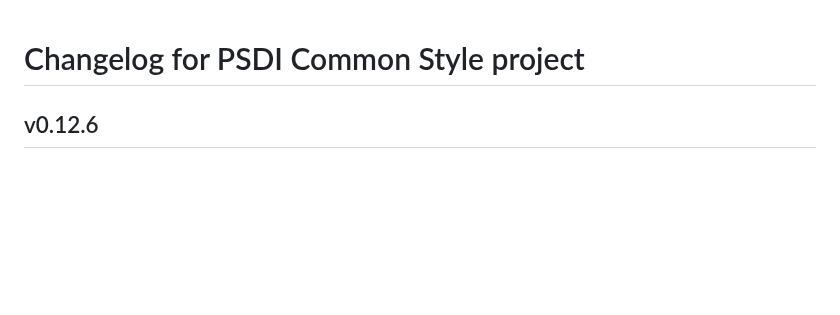
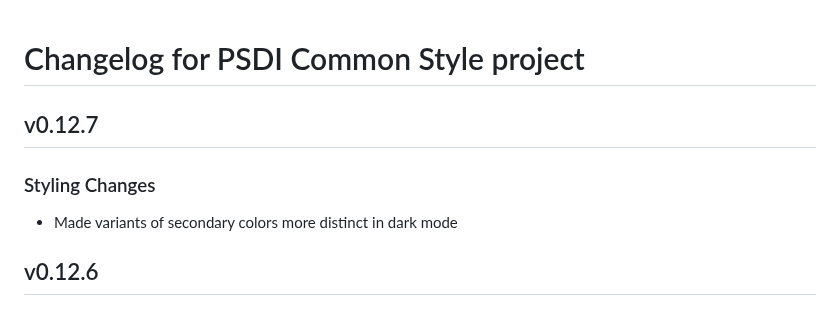
Before and after one commit to PSDI-UK/psdi-common-style, a Markdown page: CHANGELOG.md, the part around the change. Rendered like a GitHub page; blank space fills up the shorter version.

Commit message:
Update changelog

```diff
--- a/CHANGELOG.md
+++ b/CHANGELOG.md
@@ -1,4 +1,10 @@
 # Changelog for PSDI Common Style project
+
+## v0.12.7
+
+### Styling Changes
+
+- Made variants of secondary colors more distinct in dark mode
 
 ## v0.12.6
 
```
